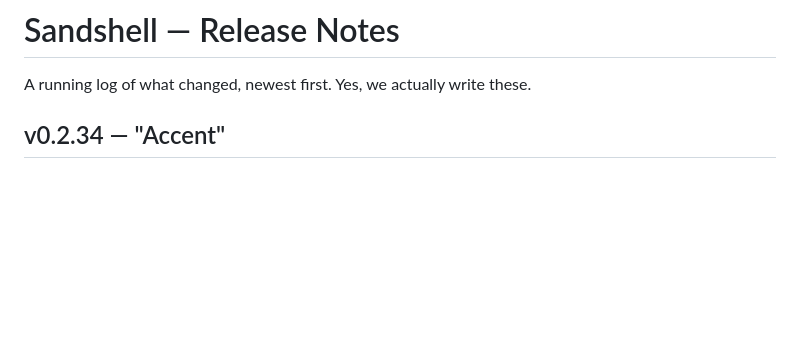
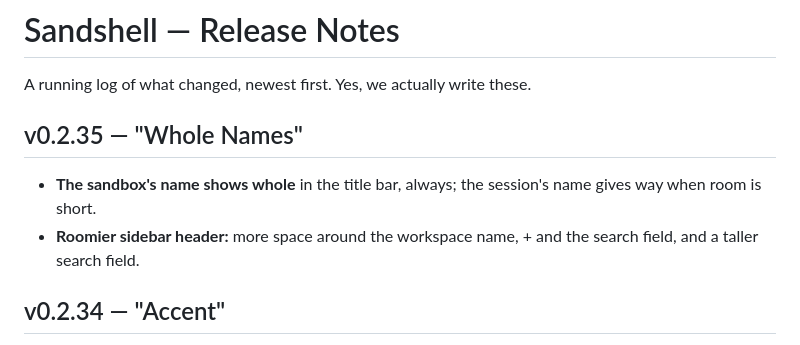
Before and after one commit to xmas/sandshell, a Markdown page: CHANGELOG.md, the part around the change. GitHub-like rendering; blank space fills up the shorter version.

Commit message:
CHANGELOG: v0.2.35 "Whole Names"
Co-Authored-By: Claude Opus 5.5 <noreply@anthropic.com>

```diff
--- a/CHANGELOG.md
+++ b/CHANGELOG.md
@@ -1,6 +1,10 @@
 # Sandshell — Release Notes
 
 A running log of what changed, newest first. Yes, we actually write these.
+
+## v0.2.35 — "Whole Names"
+- **The sandbox's name shows whole** in the title bar, always; the session's name gives way when room is short.
+- **Roomier sidebar header:** more space around the workspace name, + and the search field, and a taller search field.
 
 ## v0.2.34 — "Accent"
 - **Send wears your theme.** The chat's round Send button (and Reconnect) takes the window theme's accent colour.
```
